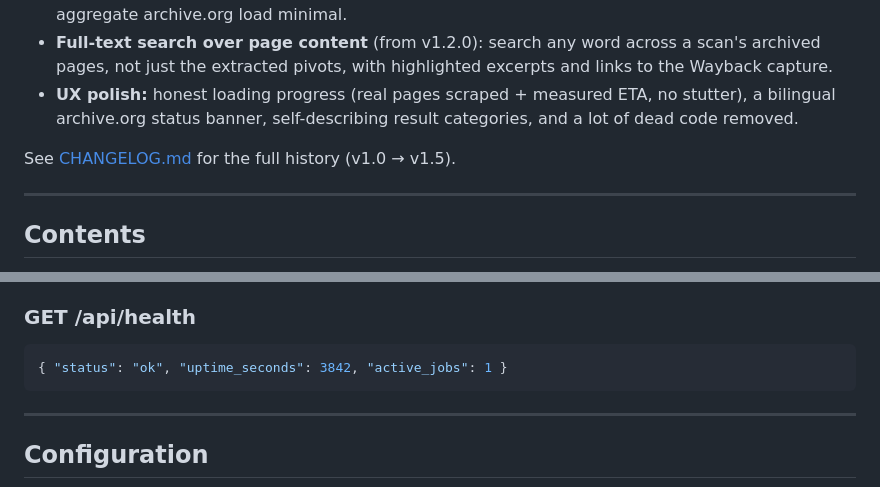
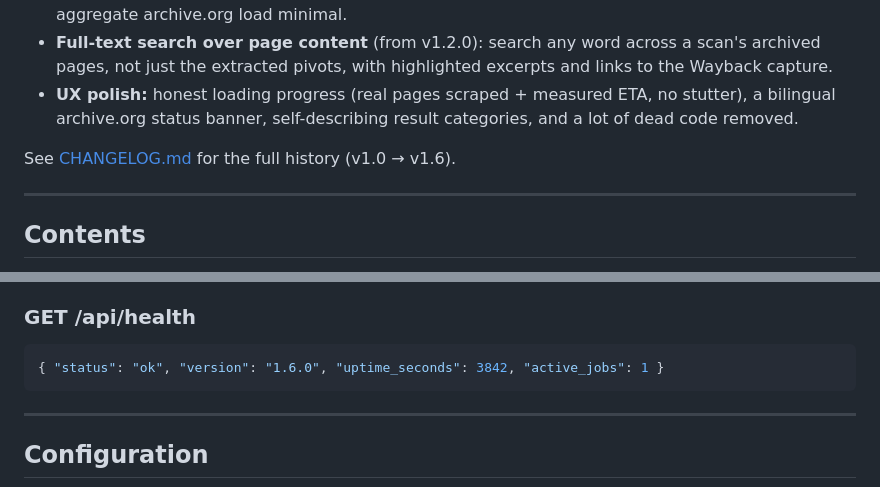
Before and after one commit to thomashousset/WayTrace, a Markdown page: README.md, 2 parts joined by grey strips. Rendered like a GitHub page.

````diff
--- a/README.md
+++ b/README.md
@@ -39,7 +39,7 @@ The interface is fully bilingual (English / French), switchable from the navbar.
 - **Full-text search over page content** (from v1.2.0): search any word across a scan's archived pages, not just the extracted pivots, with highlighted excerpts and links to the Wayback capture.
 - **UX polish:** honest loading progress (real pages scraped + measured ETA, no stutter), a bilingual archive.org status banner, self-describing result categories, and a lot of dead code removed.
 
-See [CHANGELOG.md](CHANGELOG.md) for the full history (v1.0 → v1.5).
+See [CHANGELOG.md](CHANGELOG.md) for the full history (v1.0 → v1.6).
 
 ---
 
@@ -354,7 +354,7 @@ Every scan is stored under a stable `url_id` and stays available for the retenti
 ### GET /api/health
 
 ```json
-{ "status": "ok", "uptime_seconds": 3842, "active_jobs": 1 }
+{ "status": "ok", "version": "1.6.0", "uptime_seconds": 3842, "active_jobs": 1 }
 ```
 
 ---
````
Also changed, not shown: other parts of README.md (+8 -8 lines), README.fr.md (+9 -9 lines).
